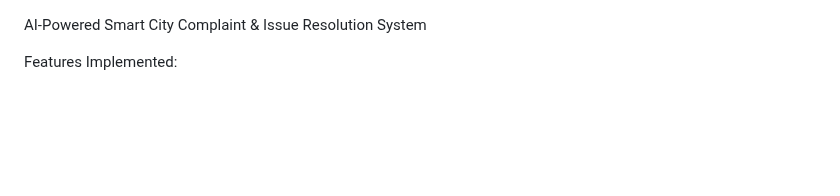
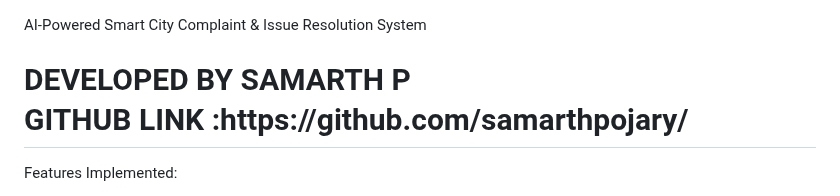
Before and after one commit to samarthpojary/SM-CITY, a Markdown page: README.md, the part around the change. GitHub-like rendering; blank space fills up the shorter version.

```diff
--- a/README.md
+++ b/README.md
@@ -1,4 +1,7 @@
 AI-Powered Smart City Complaint & Issue Resolution System
+
+<h1>DEVELOPED BY SAMARTH P<br>
+GITHUB  LINK :https://github.com/samarthpojary/</h1>
 
 Features Implemented:
 
```
